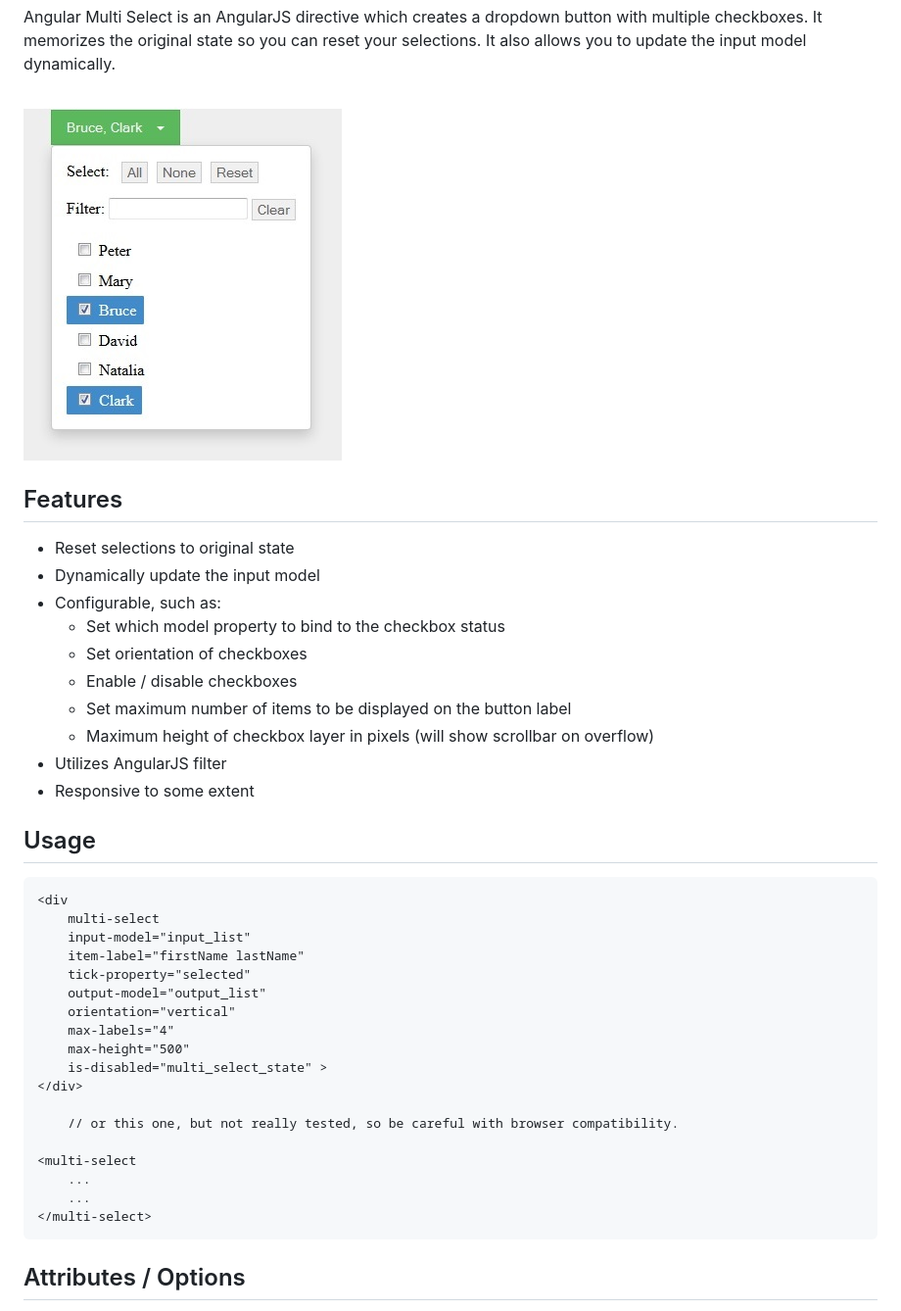
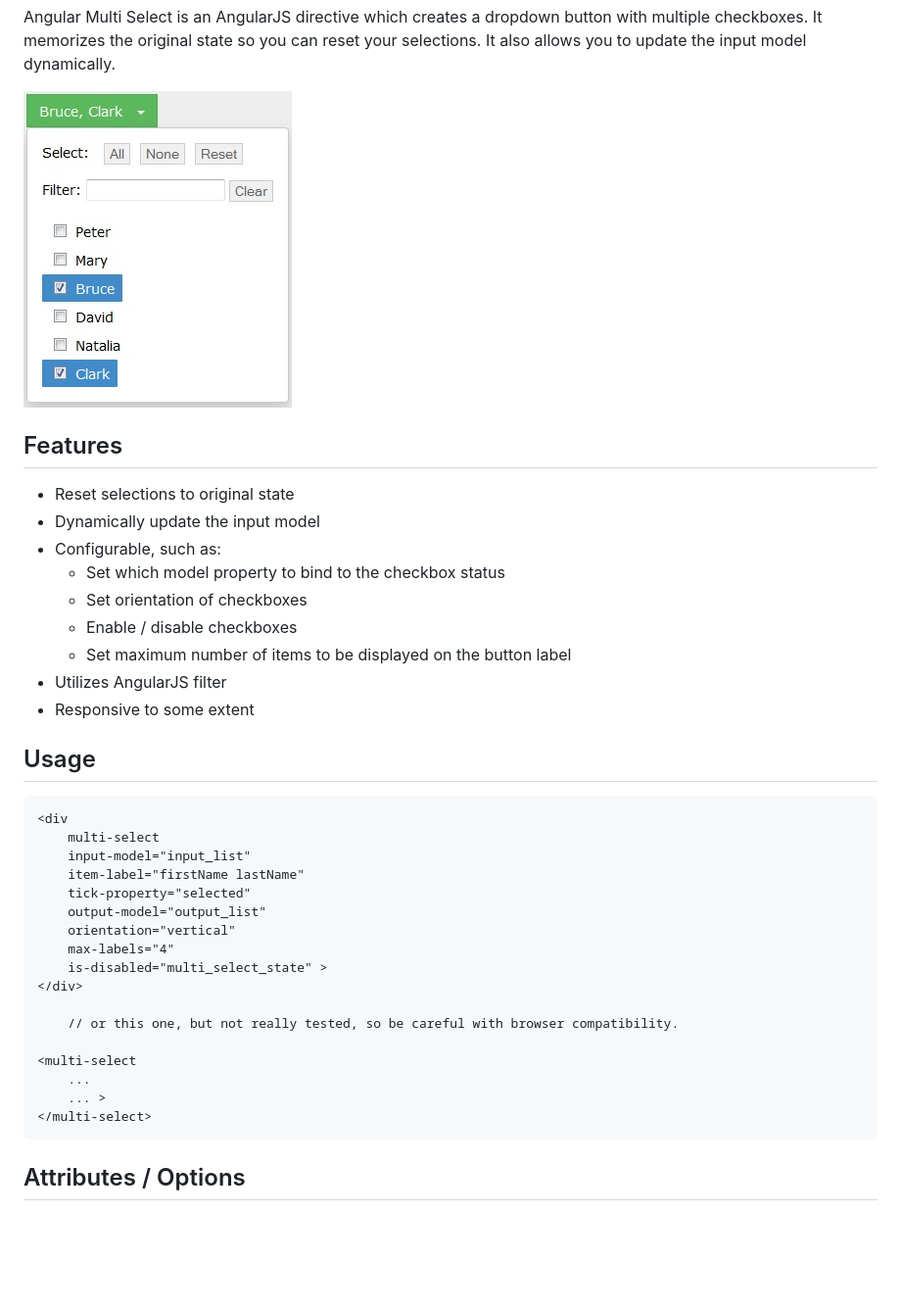
Before and after one commit to isteven/angular-multi-select, a Markdown page: README.md, the part around the change printed below. Shown: that part at 98% size. Rendered like a GitHub page; pictures changed too: screenshot.jpg; blank space fills up the shorter version.

```diff
--- a/README.md
+++ b/README.md
@@ -13,7 +13,6 @@ Features
     - Set orientation of checkboxes
     - Enable / disable checkboxes
     - Set maximum number of items to be displayed on the button label
-    - Maximum height of checkbox layer in pixels (will show scrollbar on overflow)
   - Utilizes AngularJS filter
   - Responsive to some extent
 
@@ -27,7 +26,6 @@ Usage
         output-model="output_list"
         orientation="vertical"
         max-labels="4"
-        max-height="500"
         is-disabled="multi_select_state" >
     </div>
 
@@ -35,7 +33,7 @@ Usage
 
     <multi-select
         ...
-        ...
+        ... >
     </multi-select>
 
 Attributes / Options
```
Also changed, not shown: other parts of README.md (+7 -8 lines), 3 other files.
